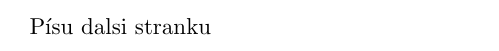
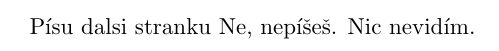
Before and after one commit to kureso/MatKyv, a LaTeX document (Matematické kyvadlo.tex): part of page 2 of 2, cut at the place of the change. Compiled offline with pdfLaTeX.

Commit message:
Dopsal něco na poslední řádek.

```diff
--- a/Matematické kyvadlo.tex
+++ b/Matematické kyvadlo.tex
@@ -29,4 +29,5 @@ Využili jsme Taylorova rozvoje $\sin\varphi$:
 Kde jsme vzali jen první člen, neboť nás zajímají jen malé výchylky.
 \newpage
 Písu dalsi stranku
+Ne, nepíšeš. Nic nevidím.
 \end{document}
```
